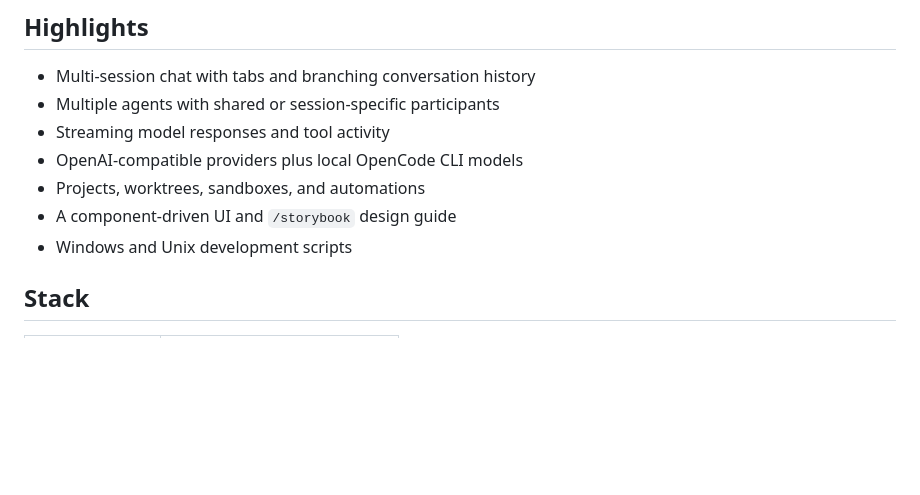
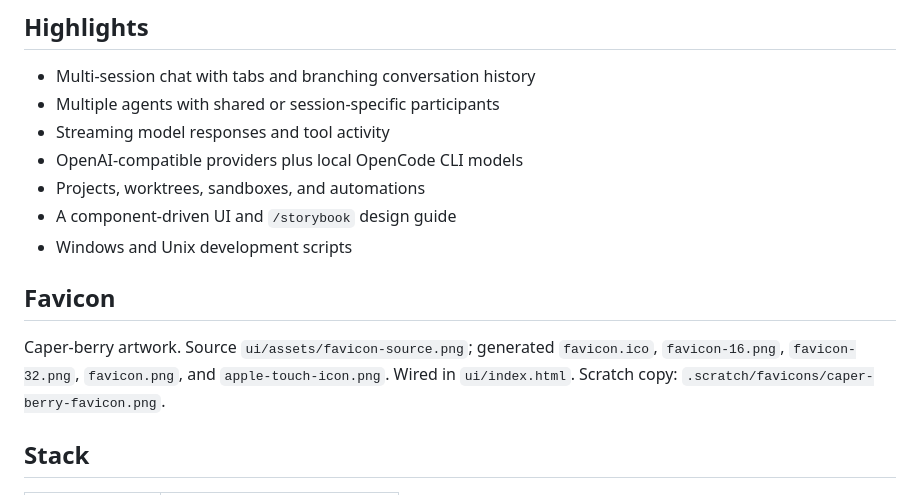
Before and after one commit to Zyrexam/Caper, a Markdown page: README.md, the part around the change. Rendered like a GitHub page; blank space fills up the shorter version.

Commit message:
feat: add Caper berry favicon

```diff
--- a/README.md
+++ b/README.md
@@ -19,6 +19,10 @@ a Rust development server, and an embedded agent harness.
 - Projects, worktrees, sandboxes, and automations
 - A component-driven UI and `/storybook` design guide
 - Windows and Unix development scripts
+
+## Favicon
+
+Caper-berry artwork. Source `ui/assets/favicon-source.png`; generated `favicon.ico`, `favicon-16.png`, `favicon-32.png`, `favicon.png`, and `apple-touch-icon.png`. Wired in `ui/index.html`. Scratch copy: `.scratch/favicons/caper-berry-favicon.png`.
 
 ## Stack
 
```
Also changed, not shown: ui/assets/apple-touch-icon.png (added), ui/assets/favicon-16.png (added), ui/assets/favicon-32.png (added), ui/assets/favicon-source.png (added), ui/assets/favicon.png (added), 2 other files.
